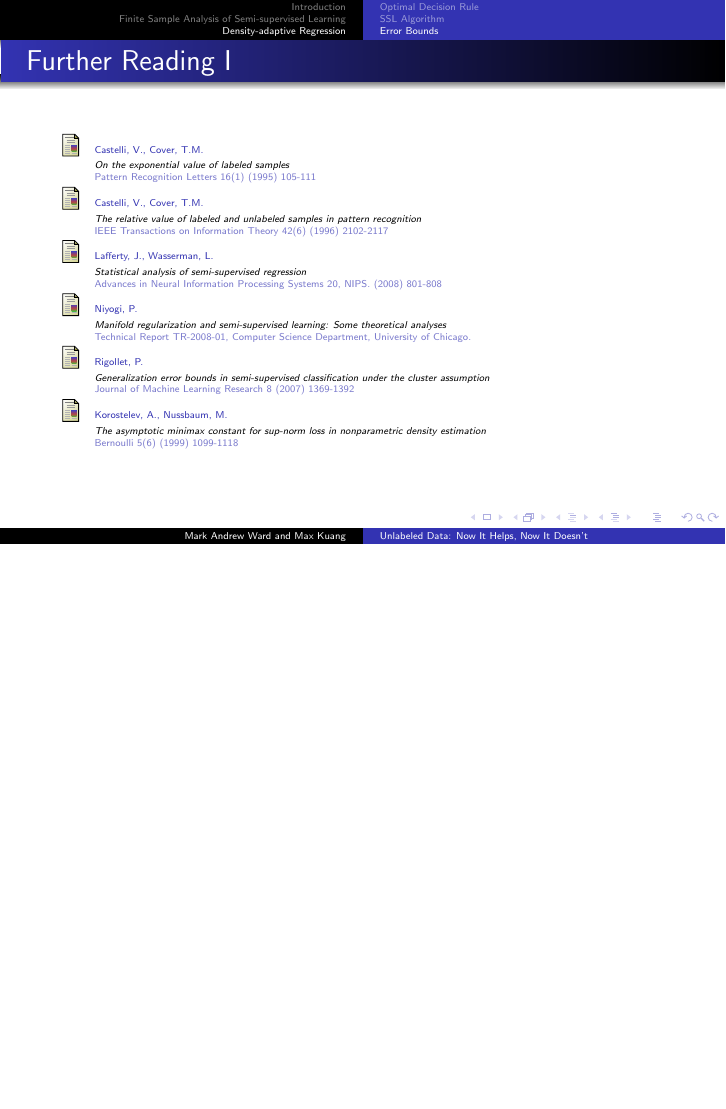
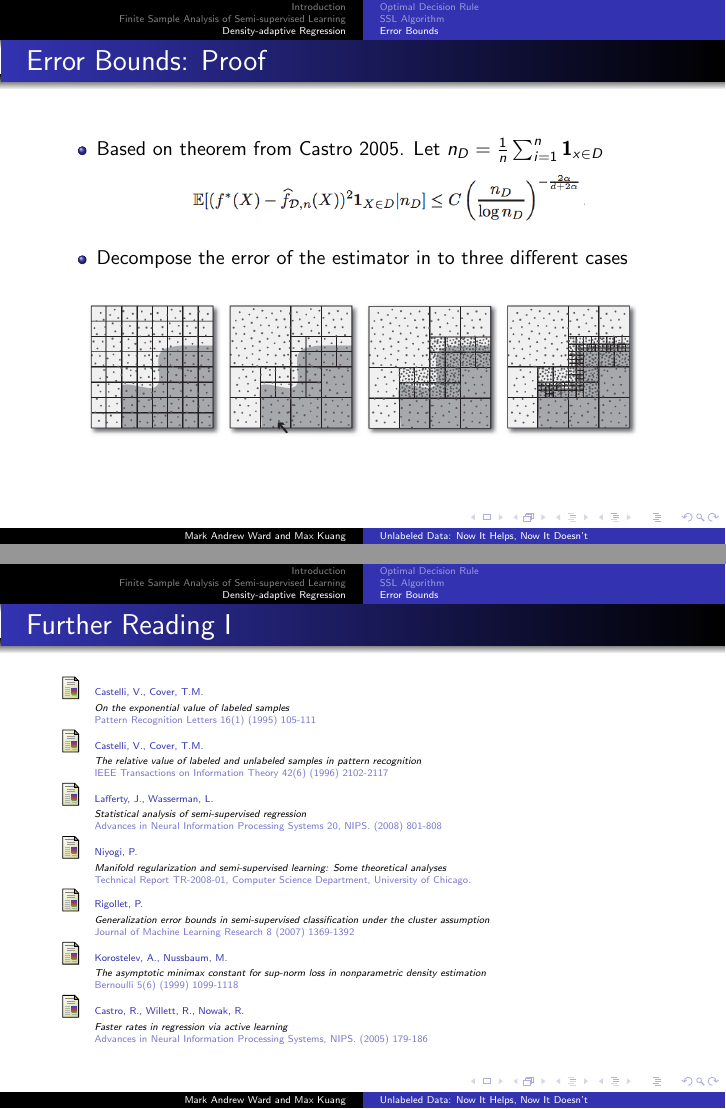
Before and after one commit to MarkAWard/semi-supervised-learning, LaTeX slides (pre.tex): page 24 of 24 before the commit and pages 24 and 25 of 25 after it, the two joined at a grey line, the shorter picture padded with empty space. Compiled offline with pdfLaTeX.

Commit message:
proof and paper in bib

```diff
--- a/pre.tex
+++ b/pre.tex
@@ -362,6 +362,21 @@ $|\hat{p}(x) - \hat{p}(z)|$,$|\hat{p}(z) - \hat{p}(z')|$, $|\hat{p}(z) - p(z)|$
      \item $\gamma_0$ fixed constant, corresponds to considering a fixed collection of distributions whose complexity does not change with the amount of data
      \item Constants $C_0$ and $c_0$ characterize margin and only depend on fixed parameters of the class $P_{XY}(\gamma)$
      \end{itemize}
+\end{frame}
+\begin{frame}
+\begin{itemize}
+\item Based on theorem from Castro 2005. Let $n_D = \frac{1}{n} \sum_{i=1}^{n} \mathbf{1}_{x \in D}$
+    \begin{figure}[h]
+      \centering
+      \includegraphics[width = 2.8in]{10.png}
+     \end{figure}
+ \item Decompose the error of the estimator in to three different cases
+\end{itemize}
+   \frametitle{\insertsubsection:  Proof}
+    \begin{figure}[h]
+      \centering
+      \includegraphics[width = 4.0in]{9.png}
+     \end{figure}
 \end{frame}
 
 \begin{frame}[allowframebreaks]
@@ -403,6 +418,12 @@ Korostelev, A., Nussbaum, M.
 density estimation}
 \newblock Bernoulli 5(6) (1999) 1099-1118
 
+  \beamertemplatearticlebibitems
+  \bibitem{Castro 2005}
+Castro, R., Willett, R., Nowak, R.
+\newblock {\em Faster rates in regression via active learning}
+\newblock Advances in Neural Information Processing Systems, NIPS. (2005) 179-186
+
   \end{thebibliography}
 \end{frame}
 \end{document}
```
Also changed, not shown: pre.tex (2 more changed lines).
